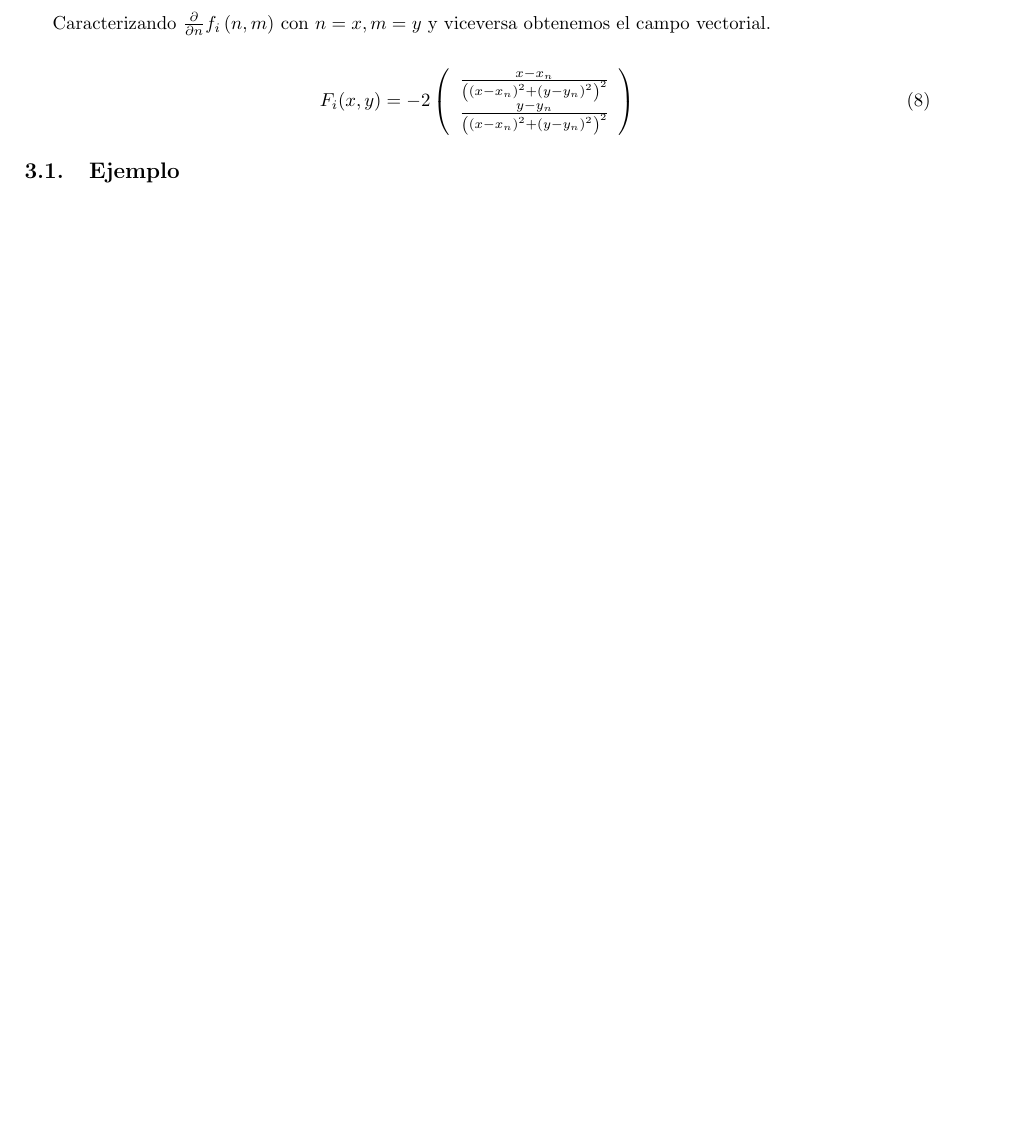
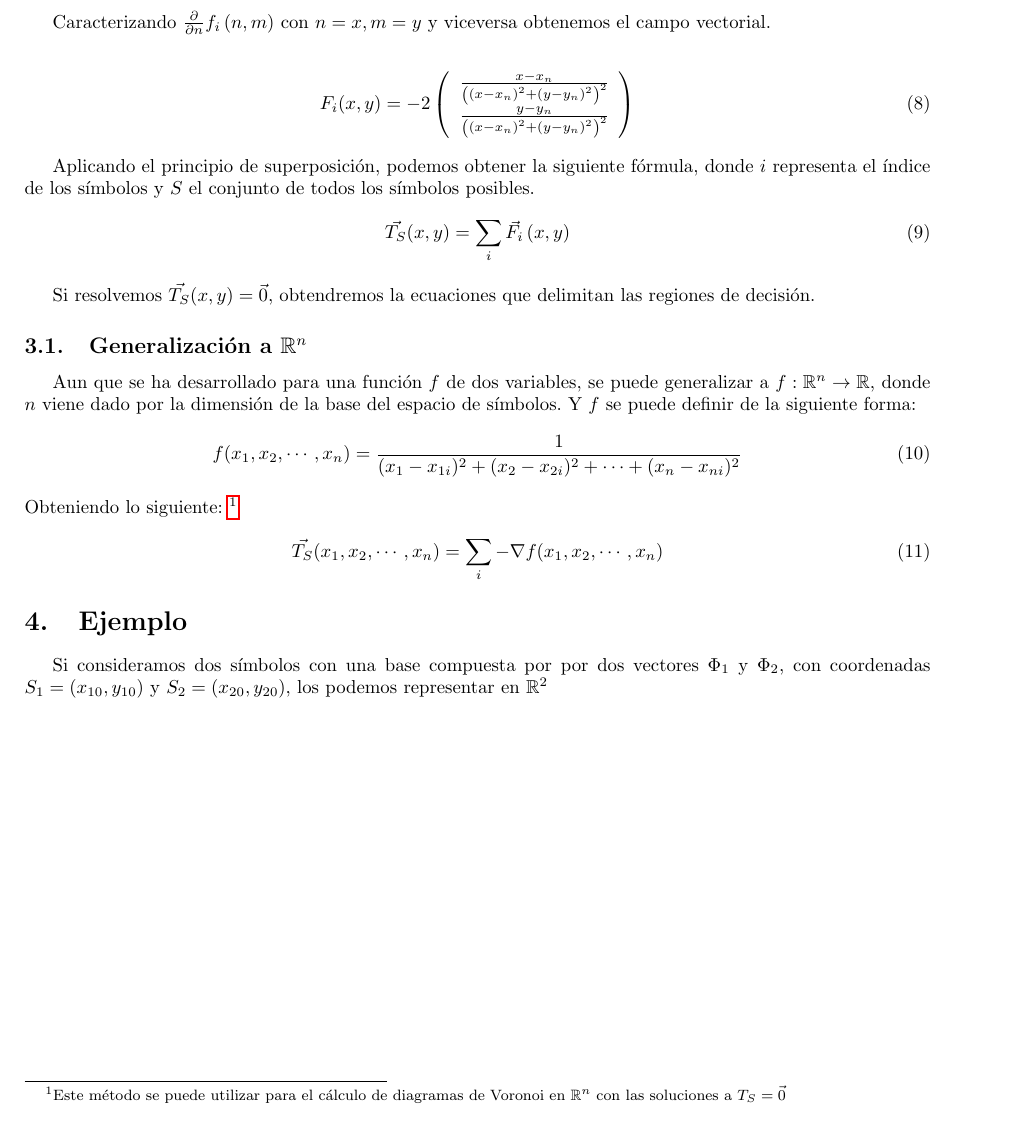
Before and after one commit to ZenTauro/constelacion, a LaTeX document (main.tex): part of page 2 of 2 before the commit and part of page 2 of 3 after it, cut so that both start at the same text, the shorter picture padded with empty space. Compiled offline with pdfLaTeX.

Commit message:
Generalización

```diff
--- a/main.tex
+++ b/main.tex
@@ -89,6 +89,35 @@ obtenemos el campo vectorial.
   \right)
 \end{align}
 
-\subsection{Ejemplo}
+Aplicando el principio de superposición, podemos obtener la siguiente fórmula,
+donde $i$ representa el índice de los símbolos y $S$ el conjunto de todos los
+símbolos posibles.
+\begin{align}
+  \label{eq:superposition}
+  \vec{T_S}(x,y) = \sum\limits_{i} \vec{F_i}\left( x, y\right)
+\end{align}
+
+Si resolvemos $\vec{T_S}(x,y) = \vec{0}$, obtendremos la ecuaciones que delimitan
+las regiones de decisión.
+
+\subsection{Generalización a $\mathbb{R}^n$}
+Aun que se ha desarrollado para una función $f$ de dos variables, se puede
+generalizar a $f: \mathbb{R}^n \rightarrow \mathbb{R}$, donde $n$ viene dado por la dimensión de la base
+del espacio de símbolos. Y $f$ se puede definir de la siguiente forma:
+\begin{align}
+  \label{eq:generalf}
+  f(x_1, x_2, \cdots ,x_n) = \frac{1}{(x_1 - x_{1i})^2 + (x_2 - x_{2i})^2 + \cdots + (x_n - x_{ni})^2}
+\end{align}
+Obteniendo lo siguiente: \footnote{Este método se puede utilizar para el cálculo
+de diagramas de Voronoi en $\mathbb{R}^n$ con las soluciones a $T_S = \vec{0}$}
+\begin{align}
+  \label{eq:generalF}
+  \vec{T_S}(x_1, x_2, \cdots , x_n) &= \sum_i -\nabla f(x_1, x_2, \cdots ,x_n)
+\end{align}
+
+\section{Ejemplo}
+Si consideramos dos símbolos con una base compuesta por por dos vectores
+$\Phi_1$ y $\Phi_2$, con coordenadas $S_1=(x_{10}, y_{10})$ y $S_2=(x_{20}, y_{20})$, los podemos
+representar en $\mathbb{R}^2$
 \begin{figure}[h!]
   \centering
```
Also changed, not shown: main.pdf, media/vec.tikz (renamed from vec.tikz), main.tex (2 more changed lines), 1 other file.
